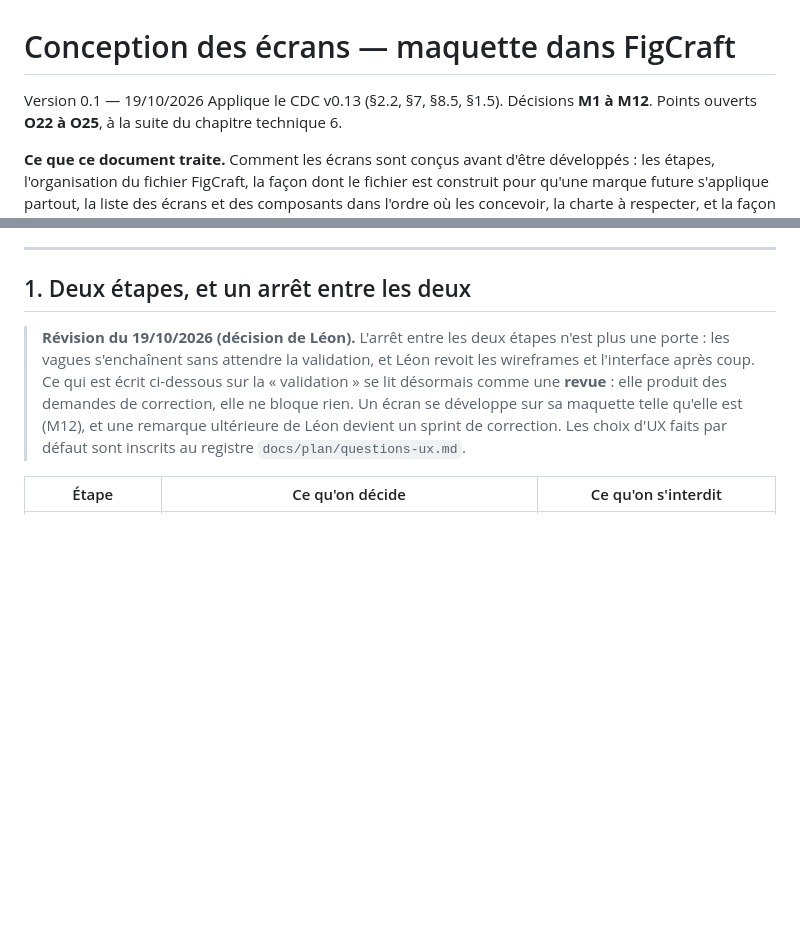
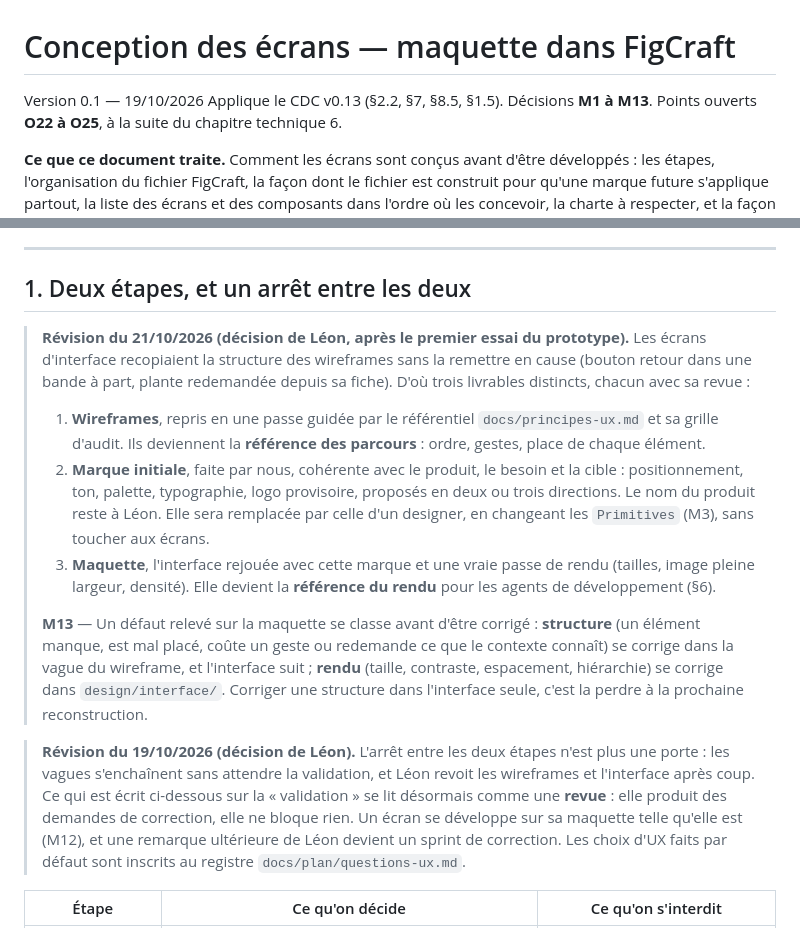
Before and after one commit to lmoffat25/jardin, a Markdown page: docs/conception-ecrans.md, 2 parts joined by grey strips. GitHub-like rendering; blank space fills up the shorter version.

```diff
--- a/docs/conception-ecrans.md
+++ b/docs/conception-ecrans.md
@@ -1,7 +1,7 @@
 # Conception des écrans — maquette dans FigCraft
 
 Version 0.1 — 19/10/2026
-Applique le CDC v0.13 (§2.2, §7, §8.5, §1.5). Décisions **M1 à M12**. Points
+Applique le CDC v0.13 (§2.2, §7, §8.5, §1.5). Décisions **M1 à M13**. Points
 ouverts **O22 à O25**, à la suite du chapitre technique 6.
 
 **Ce que ce document traite.** Comment les écrans sont conçus avant d'être
@@ -22,6 +22,31 @@ n'existe pas encore, et le fichier est conçu pour l'attendre (§2).
 ---
 
 ## 1. Deux étapes, et un arrêt entre les deux
+
+> **Révision du 21/10/2026 (décision de Léon, après le premier essai du
+> prototype).** Les écrans d'interface recopiaient la structure des
+> wireframes sans la remettre en cause (bouton retour dans une bande à part,
+> plante redemandée depuis sa fiche). D'où trois livrables distincts, chacun
+> avec sa revue :
+>
+> 1. **Wireframes**, repris en une passe guidée par le référentiel
+>    `docs/principes-ux.md` et sa grille d'audit. Ils deviennent la
+>    **référence des parcours** : ordre, gestes, place de chaque élément.
+> 2. **Marque initiale**, faite par nous, cohérente avec le produit, le besoin
+>    et la cible : positionnement, ton, palette, typographie, logo provisoire,
+>    proposés en deux ou trois directions. Le nom du produit reste à Léon. Elle
+>    sera remplacée par celle d'un designer, en changeant les `Primitives`
+>    (M3), sans toucher aux écrans.
+> 3. **Maquette**, l'interface rejouée avec cette marque et une vraie passe de
+>    rendu (tailles, image pleine largeur, densité). Elle devient la
+>    **référence du rendu** pour les agents de développement (§6).
+>
+> **M13** — Un défaut relevé sur la maquette se classe avant d'être corrigé :
+> **structure** (un élément manque, est mal placé, coûte un geste ou redemande
+> ce que le contexte connaît) se corrige dans la vague du wireframe, et
+> l'interface suit ; **rendu** (taille, contraste, espacement, hiérarchie) se
+> corrige dans `design/interface/`. Corriger une structure dans l'interface
+> seule, c'est la perdre à la prochaine reconstruction.
 
 > **Révision du 19/10/2026 (décision de Léon).** L'arrêt entre les deux
 > étapes n'est plus une porte : les vagues s'enchaînent sans attendre la
```
Also changed, not shown: docs/principes-ux.md (added, +112 -0 lines).
